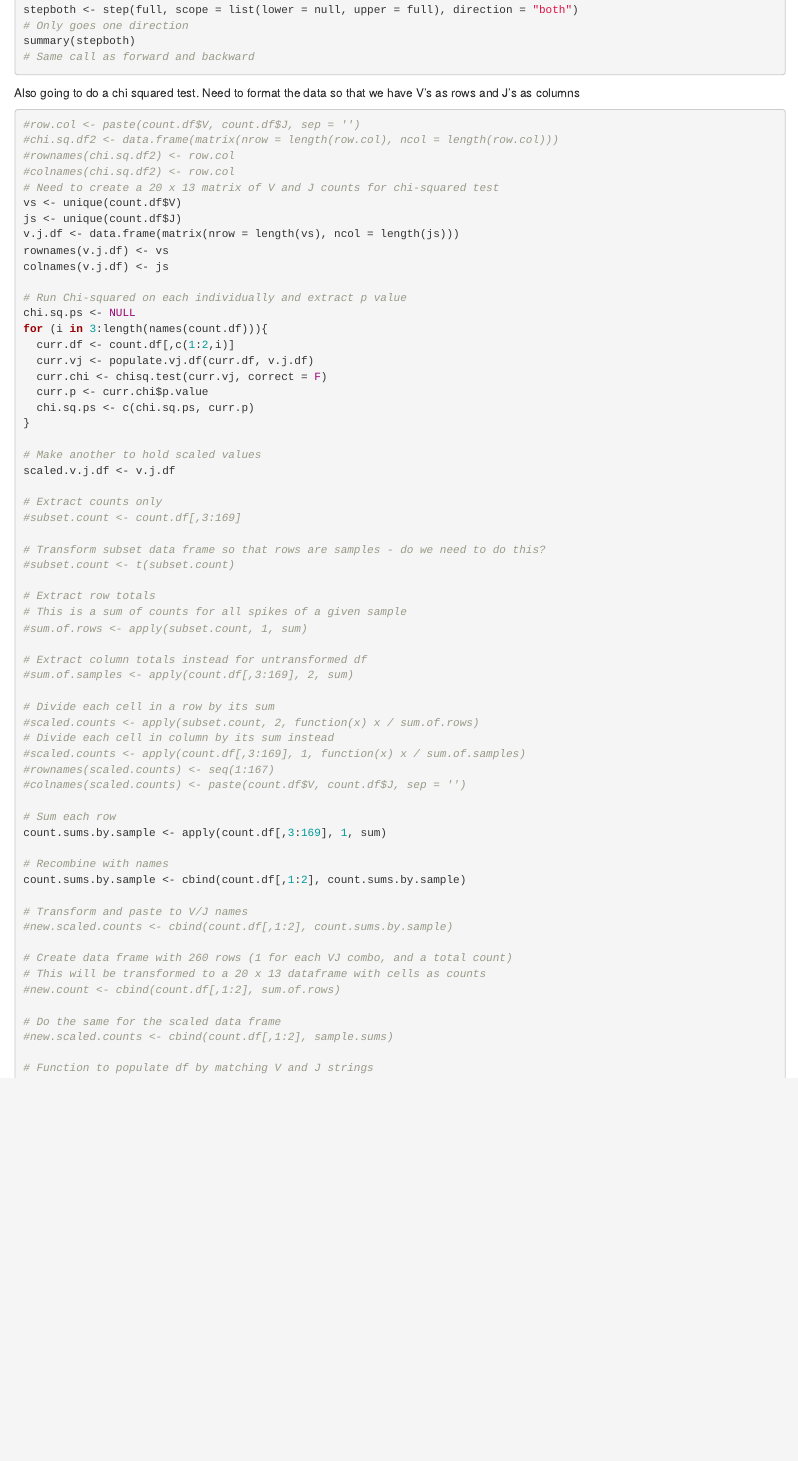
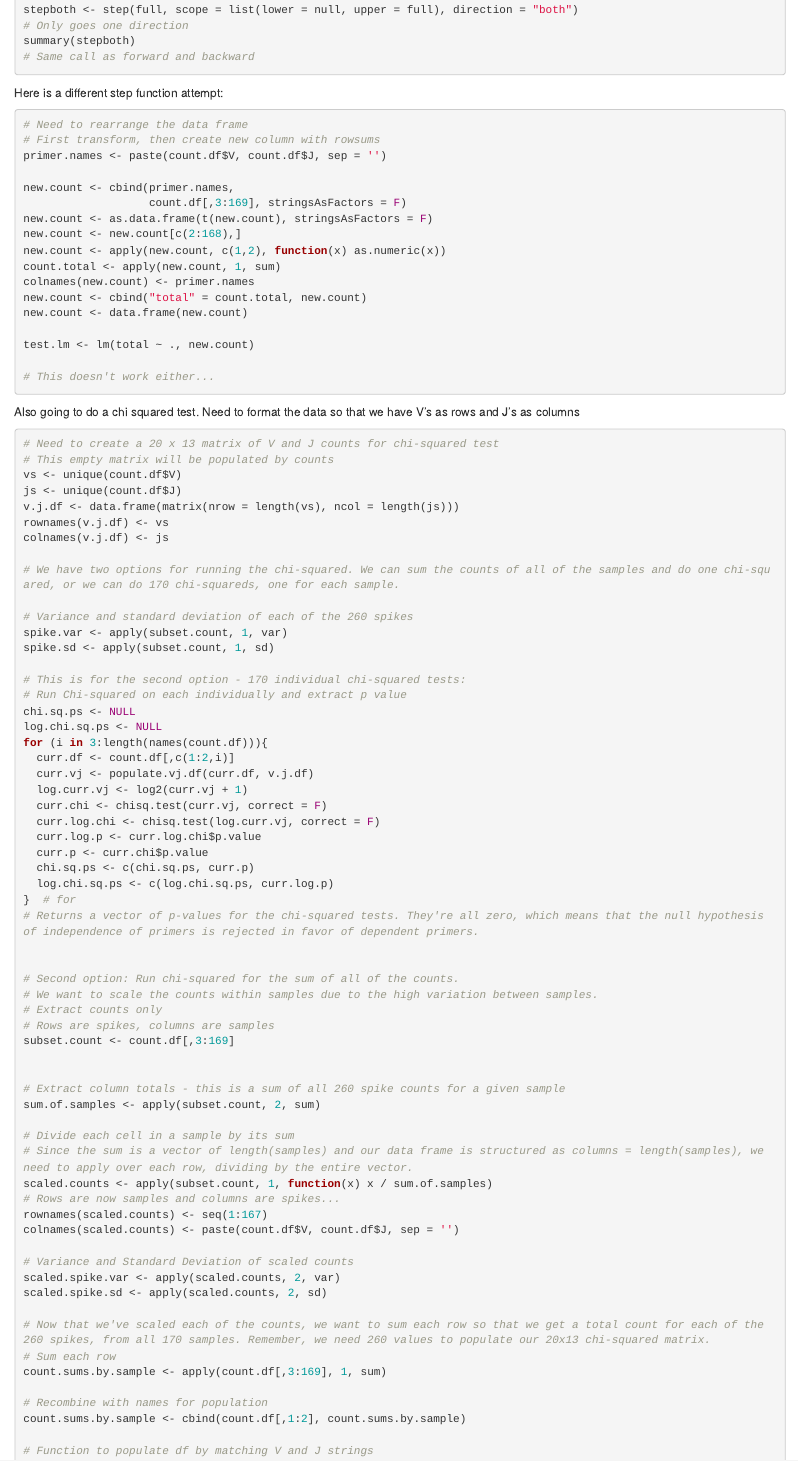
Before and after one commit to ohsu-comp-bio/tcrseq_normalization, an R Markdown document (vj_independence.Rmd): the page in a window 1100 px wide, from 2260 px down. Rendered offline with R 4.5, knitr and Pandoc, with nearby package versions; the code chunks are not run, so their results and figures are left out.

Commit message:
Added log chi-squared stuff and reformatted the other chi-squared stuff.

````diff
--- a/vj_independence.Rmd
+++ b/vj_independence.Rmd
@@ -135,69 +135,90 @@ summary(stepboth)
 
 ```
 
+Here is a different step function attempt:
+```{r}
+# Need to rearrange the data frame
+# First transform, then create new column with rowsums
+primer.names <- paste(count.df$V, count.df$J, sep = '')
+
+new.count <- cbind(primer.names,
+                   count.df[,3:169], stringsAsFactors = F)
+new.count <- as.data.frame(t(new.count), stringsAsFactors = F)
+new.count <- new.count[c(2:168),]
+new.count <- apply(new.count, c(1,2), function(x) as.numeric(x))
+count.total <- apply(new.count, 1, sum)
+colnames(new.count) <- primer.names
+new.count <- cbind("total" = count.total, new.count)
+new.count <- data.frame(new.count)
+
+test.lm <- lm(total ~ ., new.count)
+
+# This doesn't work either...
+```
+
 
 Also going to do a chi squared test. Need to format the data so that we have V's as rows and J's as columns
 
 ```{r}
-#row.col <- paste(count.df$V, count.df$J, sep = '')
-#chi.sq.df2 <- data.frame(matrix(nrow = length(row.col), ncol = length(row.col)))
-#rownames(chi.sq.df2) <- row.col
-#colnames(chi.sq.df2) <- row.col
 # Need to create a 20 x 13 matrix of V and J counts for chi-squared test
+# This empty matrix will be populated by counts
 vs <- unique(count.df$V)
 js <- unique(count.df$J)
 v.j.df <- data.frame(matrix(nrow = length(vs), ncol = length(js)))
 rownames(v.j.df) <- vs
 colnames(v.j.df) <- js
 
+# We have two options for running the chi-squared. We can sum the counts of all of the samples and do one chi-squared, or we can do 170 chi-squareds, one for each sample.
+
+# Variance and standard deviation of each of the 260 spikes
+spike.var <- apply(subset.count, 1, var)
+spike.sd <- apply(subset.count, 1, sd)
+
+# This is for the second option - 170 individual chi-squared tests:
 # Run Chi-squared on each individually and extract p value
 chi.sq.ps <- NULL
+log.chi.sq.ps <- NULL
 for (i in 3:length(names(count.df))){
   curr.df <- count.df[,c(1:2,i)]
   curr.vj <- populate.vj.df(curr.df, v.j.df)
+  log.curr.vj <- log2(curr.vj + 1)
   curr.chi <- chisq.test(curr.vj, correct = F)
+  curr.log.chi <- chisq.test(log.curr.vj, correct = F)
+  curr.log.p <- curr.log.chi$p.value
   curr.p <- curr.chi$p.value
   chi.sq.ps <- c(chi.sq.ps, curr.p)
-}
+  log.chi.sq.ps <- c(log.chi.sq.ps, curr.log.p)
+}  # for
+# Returns a vector of p-values for the chi-squared tests. They're all zero, which means that the null hypothesis of independence of primers is rejected in favor of dependent primers.
 
-# Make another to hold scaled values
-scaled.v.j.df <- v.j.df
 
+# Second option: Run chi-squared for the sum of all of the counts.
+# We want to scale the counts within samples due to the high variation between samples.
 # Extract counts only
-#subset.count <- count.df[,3:169]
+# Rows are spikes, columns are samples
+subset.count <- count.df[,3:169]
 
-# Transform subset data frame so that rows are samples - do we need to do this?
-#subset.count <- t(subset.count)
 
-# Extract row totals
-# This is a sum of counts for all spikes of a given sample
-#sum.of.rows <- apply(subset.count, 1, sum)
+# Extract column totals - this is a sum of all 260 spike counts for a given sample
+sum.of.samples <- apply(subset.count, 2, sum)
 
-# Extract column totals instead for untransformed df
-#sum.of.samples <- apply(count.df[,3:169], 2, sum)
+# Divide each cell in a sample by its sum
+# Since the sum is a vector of length(samples) and our data frame is structured as columns = length(samples), we need to apply over each row, dividing by the entire vector.
+scaled.counts <- apply(subset.count, 1, function(x) x / sum.of.samples)
+# Rows are now samples and columns are spikes...
+rownames(scaled.counts) <- seq(1:167)
+colnames(scaled.counts) <- paste(count.df$V, count.df$J, sep = '')
 
-# Divide each cell in a row by its sum
-#scaled.counts <- apply(subset.count, 2, function(x) x / sum.of.rows)
-# Divide each cell in column by its sum instead
-#scaled.counts <- apply(count.df[,3:169], 1, function(x) x / sum.of.samples)
-#rownames(scaled.counts) <- seq(1:167)
-#colnames(scaled.counts) <- paste(count.df$V, count.df$J, sep = '')
+# Variance and Standard Deviation of scaled counts
+scaled.spike.var <- apply(scaled.counts, 2, var)
+scaled.spike.sd <- apply(scaled.counts, 2, sd)
 
+# Now that we've scaled each of the counts, we want to sum each row so that we get a total count for each of the 260 spikes, from all 170 samples. Remember, we need 260 values to populate our 20x13 chi-squared matrix.
 # Sum each row
 count.sums.by.sample <- apply(count.df[,3:169], 1, sum)
 
-# Recombine with names
+# Recombine with names for population
 count.sums.by.sample <- cbind(count.df[,1:2], count.sums.by.sample)
-
-# Transform and paste to V/J names
-#new.scaled.counts <- cbind(count.df[,1:2], count.sums.by.sample)
-
-# Create data frame with 260 rows (1 for each VJ combo, and a total count)
-# This will be transformed to a 20 x 13 dataframe with cells as counts
-#new.count <- cbind(count.df[,1:2], sum.of.rows)
-
-# Do the same for the scaled data frame
-#new.scaled.counts <- cbind(count.df[,1:2], sample.sums)
 
 # Function to populate df by matching V and J strings
 populate.vj.df <- function(df.of.counts, vj.df){
````
Also changed, not shown: vj_independence.Rmd (48 more changed lines).
